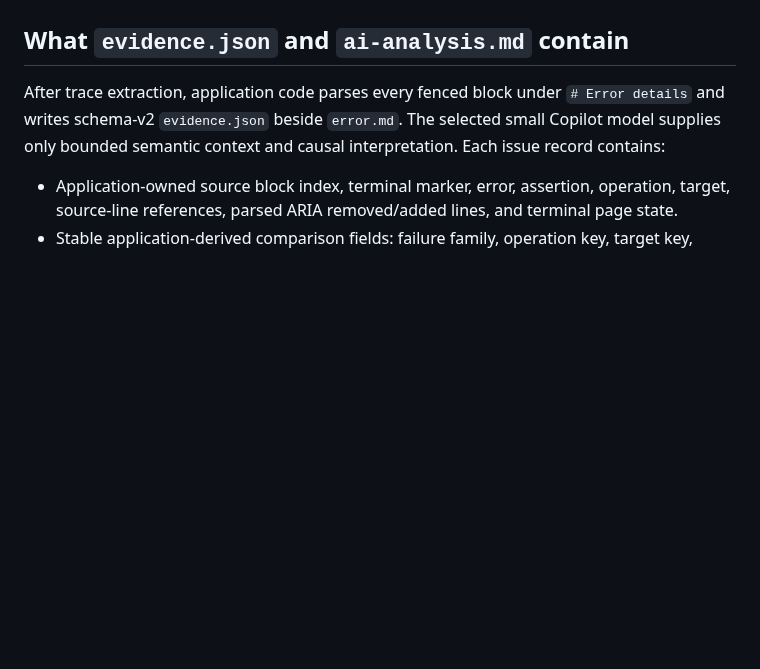
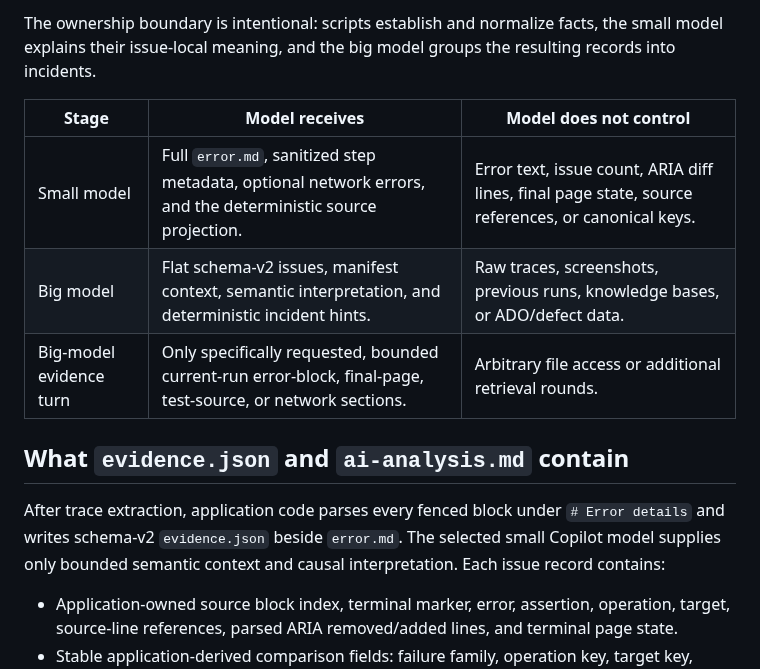
Before and after one commit to Kremliovskyi/playwright-reports, a Markdown page: docs/failure-analysis.md, the part around one of its changes. Rendered like a GitHub page; blank space fills up the shorter version.

```diff
--- a/docs/failure-analysis.md
+++ b/docs/failure-analysis.md
@@ -63,3 +139,10 @@ The console and network error files are created only when the trace contains tha
+The ownership boundary is intentional: scripts establish and normalize facts, the small model explains their issue-local meaning, and the big model groups the resulting records into incidents.
+
+| Stage                   | Model receives                                                                                              | Model does not control                                                                            |
+| ----------------------- | ----------------------------------------------------------------------------------------------------------- | ------------------------------------------------------------------------------------------------- |
+| Small model             | Full `error.md`, sanitized step metadata, optional network errors, and the deterministic source projection. | Error text, issue count, ARIA diff lines, final page state, source references, or canonical keys. |
+| Big model               | Flat schema-v2 issues, manifest context, semantic interpretation, and deterministic incident hints.         | Raw traces, screenshots, previous runs, knowledge bases, or ADO/defect data.                      |
+| Big-model evidence turn | Only specifically requested, bounded current-run error-block, final-page, test-source, or network sections. | Arbitrary file access or additional retrieval rounds.                                             |
 
 ## What `evidence.json` and `ai-analysis.md` contain
 
```
Also changed, not shown: other parts of docs/failure-analysis.md (+76 -0 lines).
